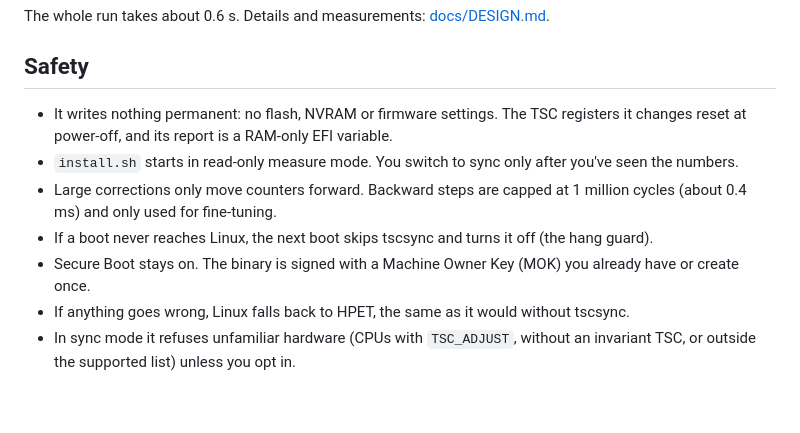
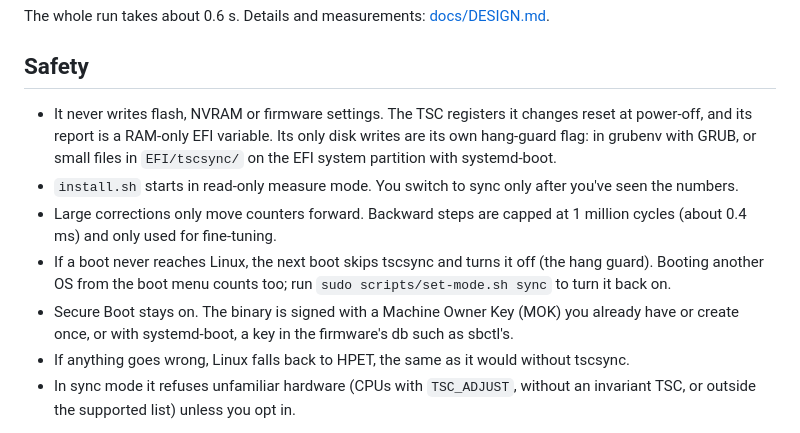
Before and after one commit to Zanasin/tscsync, a Markdown page: README.md, the part around the change. Rendered like a GitHub page; blank space fills up the shorter version.

Commit message:
README: update the safety notes for systemd-boot and dual boot
The hang guard writes to disk (grubenv, or small files on the ESP with
systemd-boot), so say that instead of "writes nothing permanent"; note
that booting another OS trips the hang guard; mention db keys (sbctl)
for systemd-boot.

```diff
--- a/README.md
+++ b/README.md
@@ -73,17 +73,20 @@ The whole run takes about 0.6 s. Details and measurements:
 
 ## Safety
 
-- It writes nothing permanent: no flash, NVRAM or firmware settings. The TSC
-  registers it changes reset at power-off, and its report is a RAM-only EFI
-  variable.
+- It never writes flash, NVRAM or firmware settings. The TSC registers it
+  changes reset at power-off, and its report is a RAM-only EFI variable. Its
+  only disk writes are its own hang-guard flag: in grubenv with GRUB, or small
+  files in `EFI/tscsync/` on the EFI system partition with systemd-boot.
 - `install.sh` starts in read-only measure mode. You switch to sync only after
   you've seen the numbers.
 - Large corrections only move counters forward. Backward steps are capped at
   1 million cycles (about 0.4 ms) and only used for fine-tuning.
 - If a boot never reaches Linux, the next boot skips tscsync and turns it off
-  (the hang guard).
+  (the hang guard). Booting another OS from the boot menu counts too; run
+  `sudo scripts/set-mode.sh sync` to turn it back on.
 - Secure Boot stays on. The binary is signed with a Machine Owner Key (MOK)
-  you already have or create once.
+  you already have or create once, or with systemd-boot, a key in the
+  firmware's db such as sbctl's.
 - If anything goes wrong, Linux falls back to HPET, the same as it would
   without tscsync.
 - In sync mode it refuses unfamiliar hardware (CPUs with `TSC_ADJUST`, without
```
